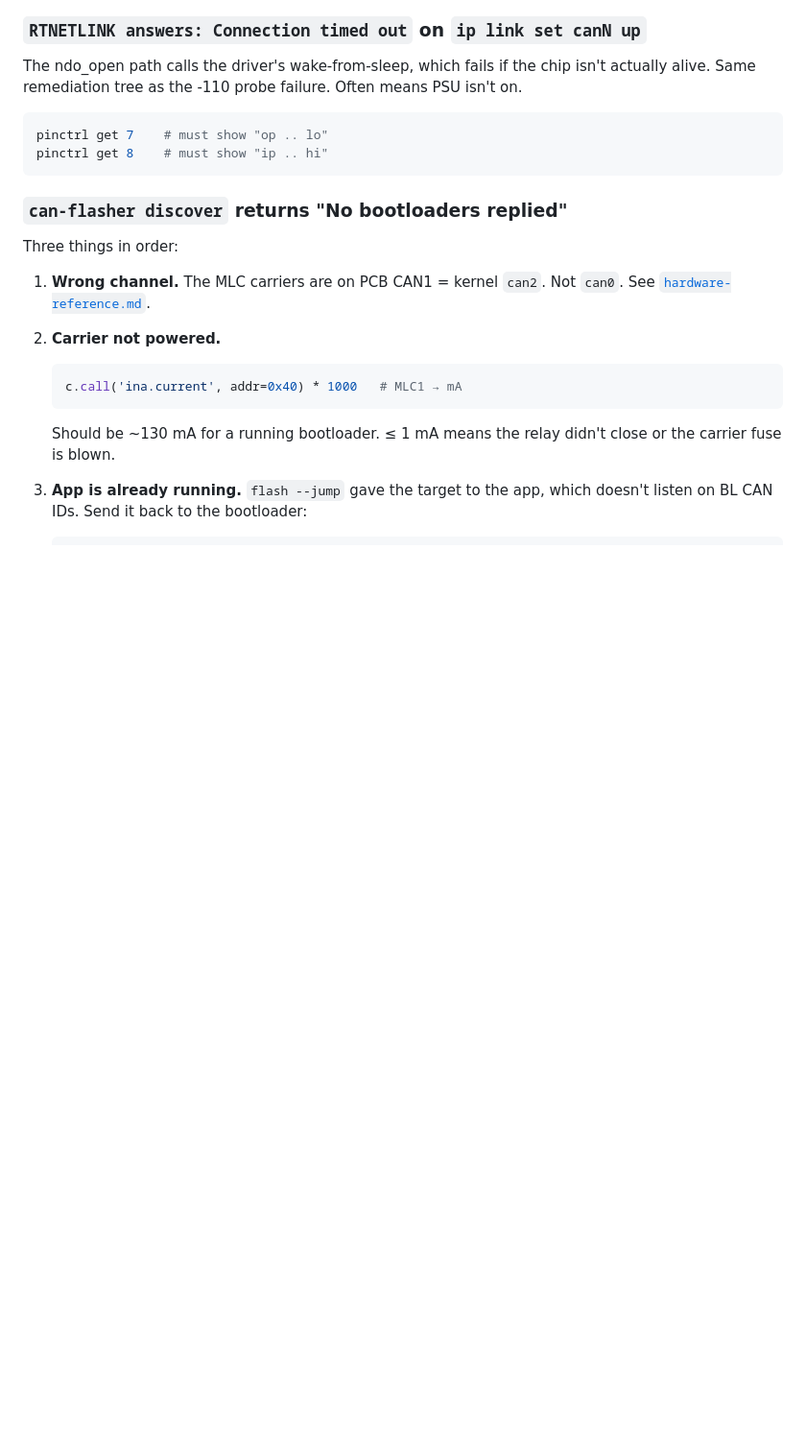
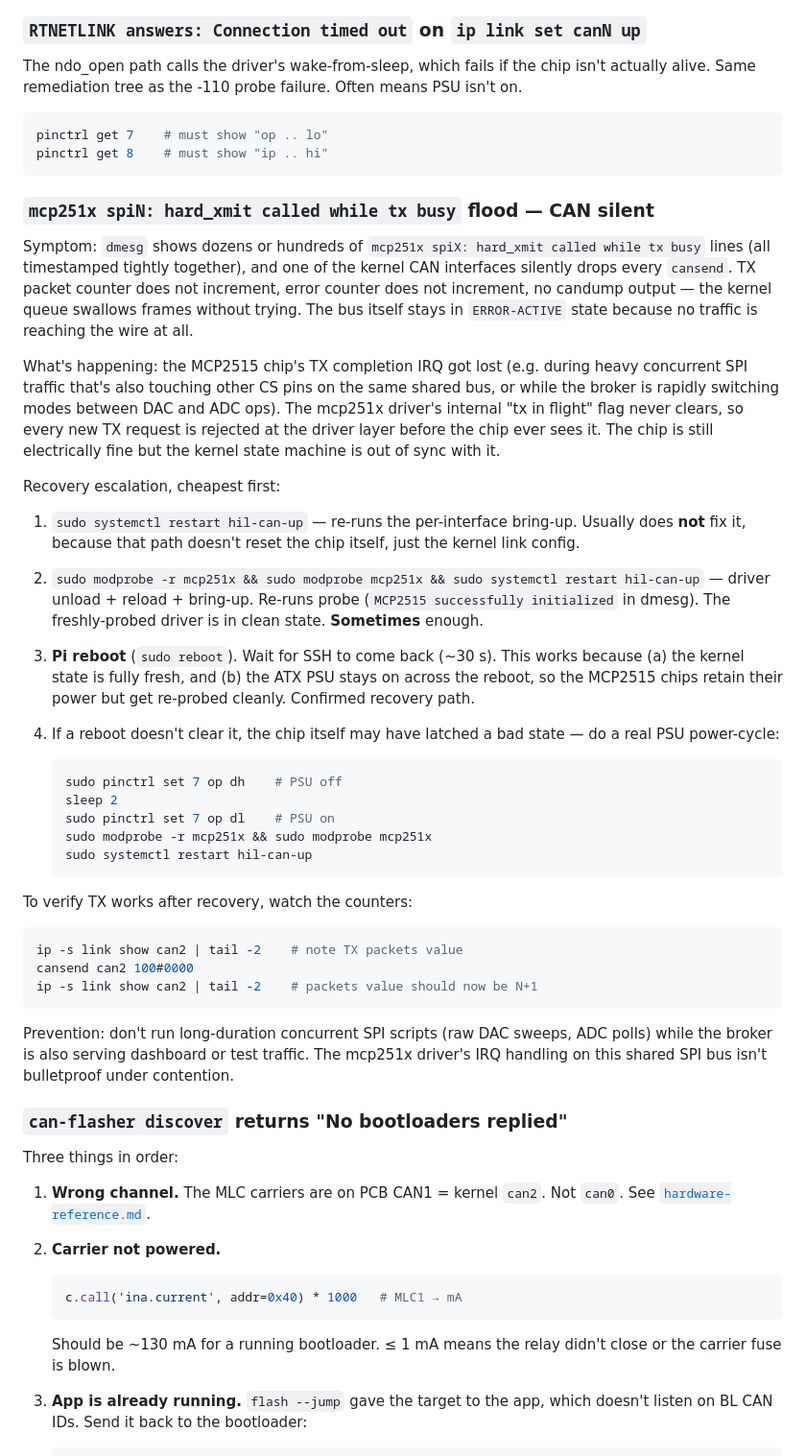
Before and after one commit to isc-fs/IFS_HIL, a Markdown page: docs/troubleshooting.md, the part around the change. Shown at 96% size. Rendered like a GitHub page; blank space fills up the shorter version.

Commit message:
docs(troubleshooting): mcp251x hard_xmit-while-tx-busy wedge recovery
Captures the failure mode hit during the 2026-05-24 DAC4 rewiring
session: long-running concurrent SPI scripts (raw DAC sweeps interleaved
with broker dashboard polls) starved one MCP2515's TX-completion IRQ,
leaving the kernel driver's "tx in flight" flag stuck. Every cansend
on that interface was silently dropped at the driver layer -- packet
counter at zero, error counter at zero, bus state still ERROR-ACTIVE.

Documents three recovery steps in increasing cost (service restart ->
modprobe -r/+r -> Pi reboot -> PSU power-cycle) and the dmesg /
TX-counter signatures that distinguish this failure from the existing
documented mcp251x modes.

````diff
--- a/docs/troubleshooting.md
+++ b/docs/troubleshooting.md
@@ -94,6 +94,62 @@ if the chip isn't actually alive. Same remediation tree as the
 pinctrl get 7    # must show "op .. lo"
 pinctrl get 8    # must show "ip .. hi"
 ```
+
+### `mcp251x spiN: hard_xmit called while tx busy` flood — CAN silent
+
+Symptom: `dmesg` shows dozens or hundreds of `mcp251x spiX: hard_xmit
+called while tx busy` lines (all timestamped tightly together), and one
+of the kernel CAN interfaces silently drops every `cansend`. TX packet
+counter does not increment, error counter does not increment, no
+candump output — the kernel queue swallows frames without trying. The
+bus itself stays in `ERROR-ACTIVE` state because no traffic is reaching
+the wire at all.
+
+What's happening: the MCP2515 chip's TX completion IRQ got lost (e.g.
+during heavy concurrent SPI traffic that's also touching other CS pins
+on the same shared bus, or while the broker is rapidly switching modes
+between DAC and ADC ops). The mcp251x driver's internal "tx in flight"
+flag never clears, so every new TX request is rejected at the driver
+layer before the chip ever sees it. The chip is still electrically
+fine but the kernel state machine is out of sync with it.
+
+Recovery escalation, cheapest first:
+
+1. `sudo systemctl restart hil-can-up` — re-runs the per-interface
+   bring-up. Usually does **not** fix it, because that path doesn't
+   reset the chip itself, just the kernel link config.
+
+2. `sudo modprobe -r mcp251x && sudo modprobe mcp251x && sudo
+   systemctl restart hil-can-up` — driver unload + reload + bring-up.
+   Re-runs probe (`MCP2515 successfully initialized` in dmesg). The
+   freshly-probed driver is in clean state. **Sometimes** enough.
+
+3. **Pi reboot** (`sudo reboot`). Wait for SSH to come back (~30 s).
+   This works because (a) the kernel state is fully fresh, and (b) the
+   ATX PSU stays on across the reboot, so the MCP2515 chips retain
+   their power but get re-probed cleanly. Confirmed recovery path.
+
+4. If a reboot doesn't clear it, the chip itself may have latched a
+   bad state — do a real PSU power-cycle:
+   ```sh
+   sudo pinctrl set 7 op dh    # PSU off
+   sleep 2
+   sudo pinctrl set 7 op dl    # PSU on
+   sudo modprobe -r mcp251x && sudo modprobe mcp251x
+   sudo systemctl restart hil-can-up
+   ```
+
+To verify TX works after recovery, watch the counters:
+```sh
+ip -s link show can2 | tail -2    # note TX packets value
+cansend can2 100#0000
+ip -s link show can2 | tail -2    # packets value should now be N+1
+```
+
+Prevention: don't run long-duration concurrent SPI scripts (raw DAC
+sweeps, ADC polls) while the broker is also serving dashboard or test
+traffic. The mcp251x driver's IRQ handling on this shared SPI bus
+isn't bulletproof under contention.
 
 ### `can-flasher discover` returns "No bootloaders replied"
 
````
